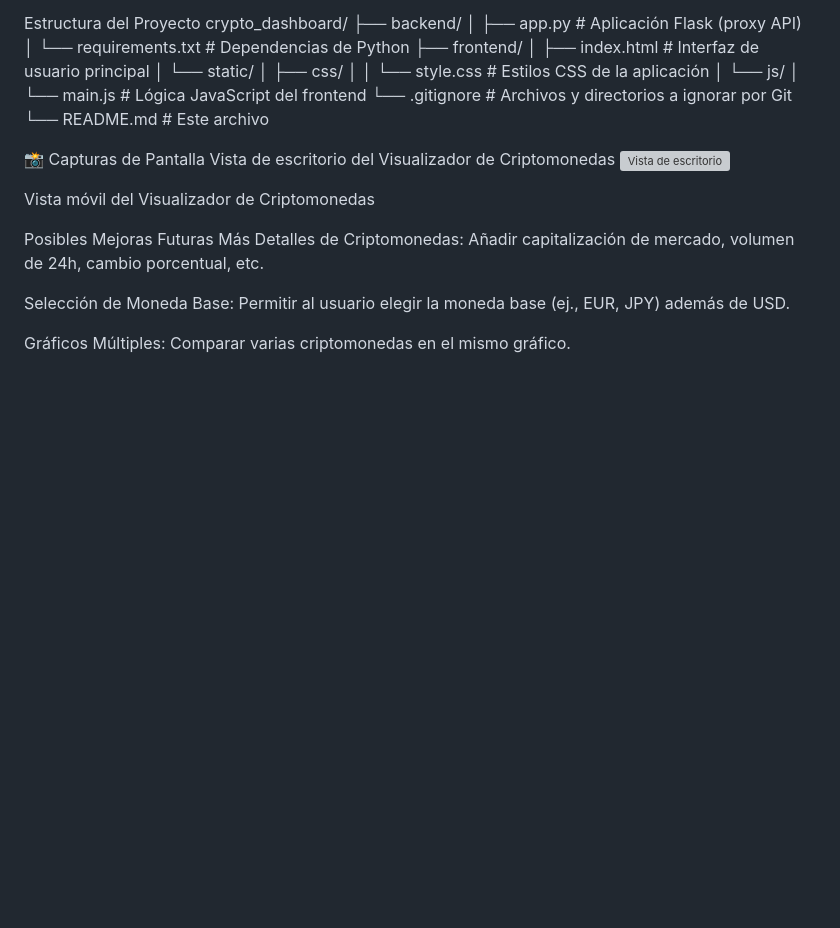
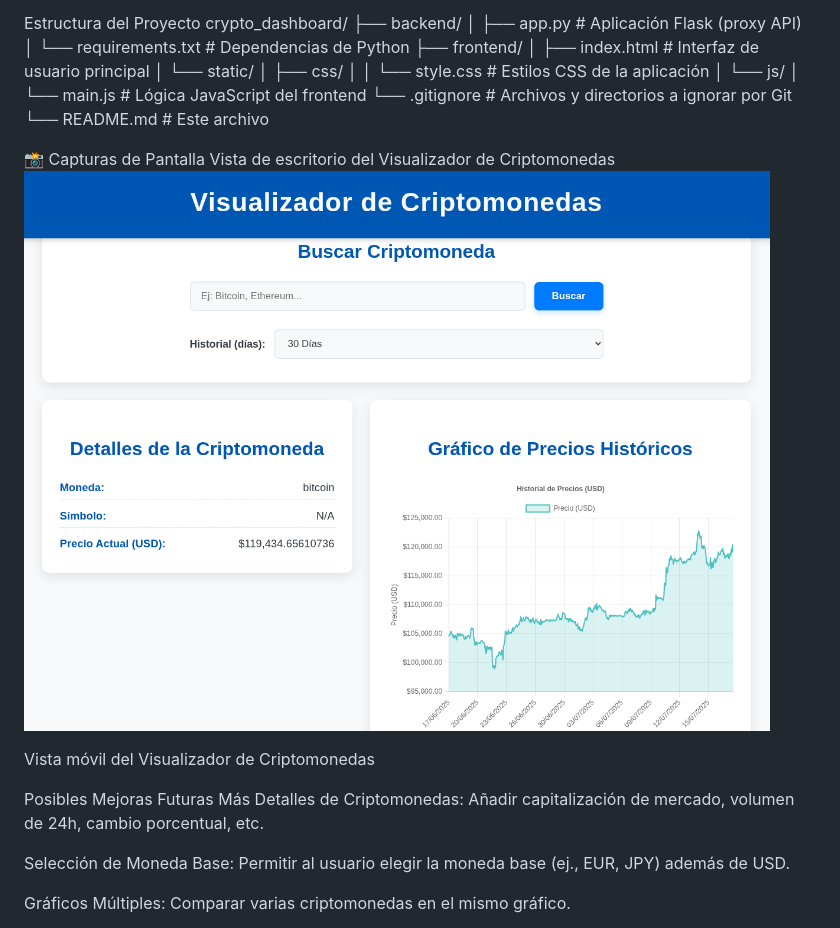
Before and after one commit to orlandogautier/crypto-dashboard-coingecko, a Markdown page: README.md, the part around the change. Rendered like a GitHub page; blank space fills up the shorter version; grey boxes are pictures that could not be loaded.

```diff
--- a/README.md
+++ b/README.md
@@ -104,7 +104,7 @@ crypto_dashboard/
 
 📸 Capturas de Pantalla
 Vista de escritorio del Visualizador de Criptomonedas
-![Vista de escritorio](images/desktop-screenshot.png)
+![Vista de escritorio](Screenshot.png)
 
 Vista móvil del Visualizador de Criptomonedas
 
```
